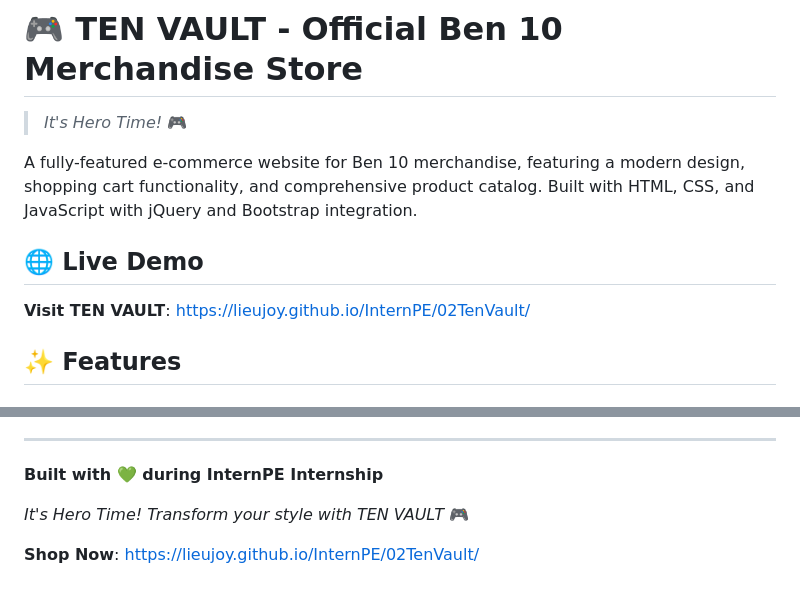
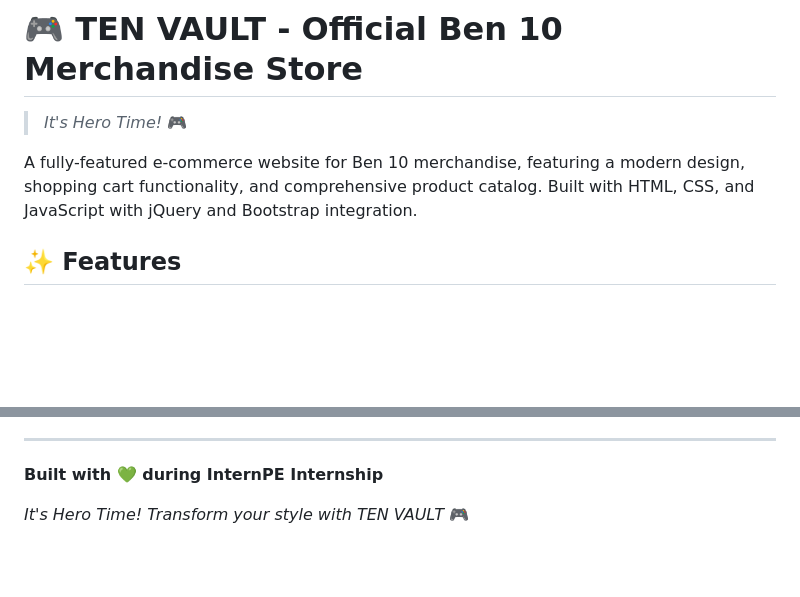
Before and after one commit to anshu-singh123/IBM-internship-assignments, a Markdown page: TenVault-FinalProject/README.md, 2 parts joined by grey strips. Rendered like a GitHub page; blank space fills up the shorter version.

Commit message:
Update README to remove live demo section
Removed live demo link from the README.

```diff
--- a/TenVault-FinalProject/README.md
+++ b/TenVault-FinalProject/README.md
@@ -3,10 +3,6 @@
 > *It's Hero Time!* 🎮
 
 A fully-featured e-commerce website for Ben 10 merchandise, featuring a modern design, shopping cart functionality, and comprehensive product catalog. Built with HTML, CSS, and JavaScript with jQuery and Bootstrap integration.
-
-## 🌐 Live Demo
-
-**Visit TEN VAULT**: [https://lieujoy.github.io/InternPE/02TenVault/](https://lieujoy.github.io/InternPE/02TenVault/)
 
 ## ✨ Features
 
@@ -377,5 +373,3 @@ Potential improvements:
 **Built with 💚 during InternPE Internship**
 
 *It's Hero Time! Transform your style with TEN VAULT* 🎮
-
-**Shop Now**: [https://lieujoy.github.io/InternPE/02TenVault/](https://lieujoy.github.io/InternPE/02TenVault/)
```
